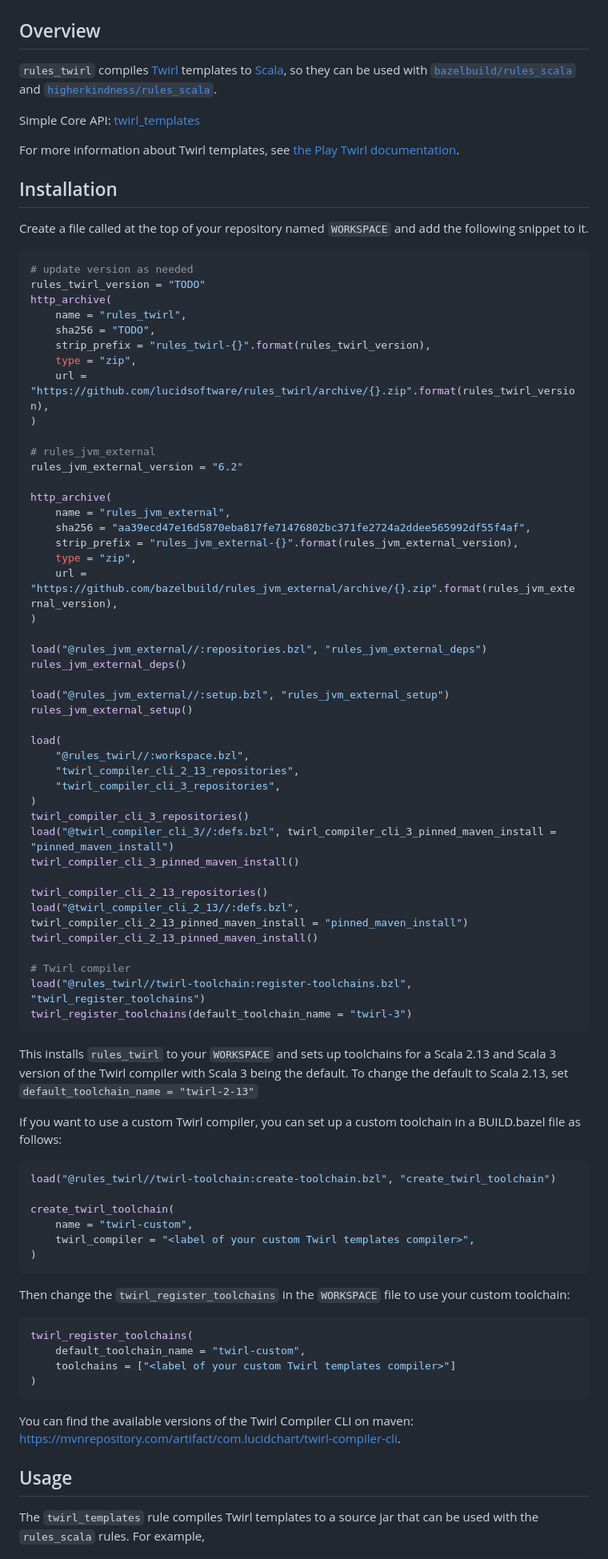
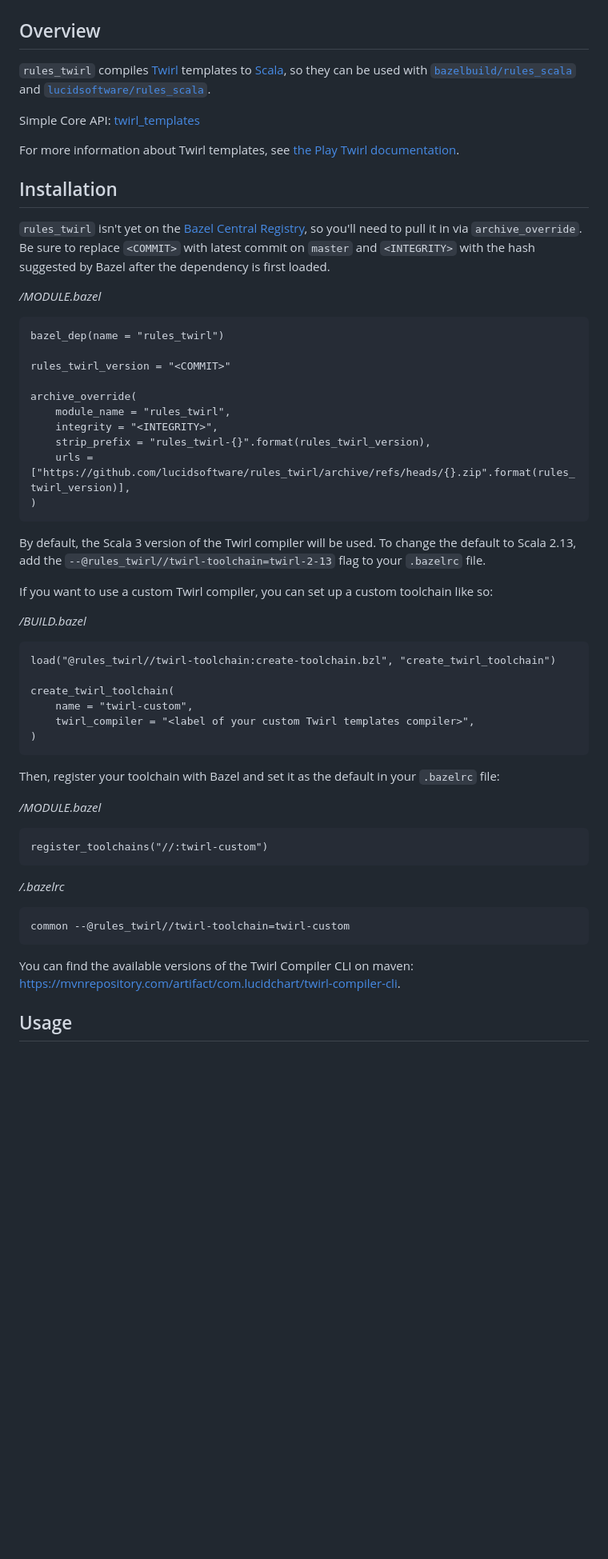
Before and after one commit to lucidsoftware/rules_twirl, a Markdown page: README.md, the part around the change printed below. Shown: that part at 80% size. Drawn GitHub-style; blank space fills up the shorter version.

Commit message:
Updated the documentation

````diff
--- a/README.md
+++ b/README.md
@@ -5,65 +5,46 @@
 | [![Build Status](https://github.com/lucidsoftware/rules_twirl/workflows/CI/badge.svg)](https://github.com/lucidsoftware/rules_twirl/actions) | [Stardoc](docs/stardoc/twirl.md) |
 
 ## Overview
-`rules_twirl` compiles [Twirl](https://github.com/playframework/twirl) templates to [Scala](http://www.scala-lang.org/), so they can be used with [`bazelbuild/rules_scala`](https://github.com/bazelbuild/rules_scala) and [`higherkindness/rules_scala`](https://github.com/higherkindness/rules_scala).
+
+`rules_twirl` compiles [Twirl](https://github.com/playframework/twirl) templates to
+[Scala](http://www.scala-lang.org/), so they can be used with
+[`bazelbuild/rules_scala`](https://github.com/bazelbuild/rules_scala) and
+[`lucidsoftware/rules_scala`](https://github.com/lucidsoftware/rules_scala).
 
 Simple Core API: [twirl_templates](docs/stardoc/twirl.md)
 
-For more information about Twirl templates, see [the Play Twirl documentation](https://www.playframework.com/documentation/latest/ScalaTemplates#the-template-engine).
+For more information about Twirl templates, see
+[the Play Twirl documentation](https://www.playframework.com/documentation/latest/ScalaTemplates#the-template-engine).
 
 ## Installation
-Create a file called at the top of your repository named `WORKSPACE` and add the following snippet to it.
 
-```python
-# update version as needed
-rules_twirl_version = "TODO"
-http_archive(
-    name = "rules_twirl",
-    sha256 = "TODO",
+`rules_twirl` isn't yet on the [Bazel Central Registry](https://registry.bazel.build/), so you'll
+need to pull it in via `archive_override`. Be sure to replace `<COMMIT>` with  latest commit on
+`master` and `<INTEGRITY>` with the hash suggested by Bazel after the dependency is first loaded.
+
+*/MODULE.bazel*
+
+```starlark
+bazel_dep(name = "rules_twirl")
+
+rules_twirl_version = "<COMMIT>"
+
+archive_override(
+    module_name = "rules_twirl",
+    integrity = "<INTEGRITY>",
     strip_prefix = "rules_twirl-{}".format(rules_twirl_version),
-    type = "zip",
-    url = "https://github.com/lucidsoftware/rules_twirl/archive/{}.zip".format(rules_twirl_version),
+    urls = ["https://github.com/lucidsoftware/rules_twirl/archive/refs/heads/{}.zip".format(rules_twirl_version)],
 )
-
-# rules_jvm_external
-rules_jvm_external_version = "6.2"
-
-http_archive(
-    name = "rules_jvm_external",
-    sha256 = "aa39ecd47e16d5870eba817fe71476802bc371fe2724a2ddee565992df55f4af",
-    strip_prefix = "rules_jvm_external-{}".format(rules_jvm_external_version),
-    type = "zip",
-    url = "https://github.com/bazelbuild/rules_jvm_external/archive/{}.zip".format(rules_jvm_external_version),
-)
-
-load("@rules_jvm_external//:repositories.bzl", "rules_jvm_external_deps")
-rules_jvm_external_deps()
-
-load("@rules_jvm_external//:setup.bzl", "rules_jvm_external_setup")
-rules_jvm_external_setup()
-
-load(
-    "@rules_twirl//:workspace.bzl",
-    "twirl_compiler_cli_2_13_repositories",
-    "twirl_compiler_cli_3_repositories",
-)
-twirl_compiler_cli_3_repositories()
-load("@twirl_compiler_cli_3//:defs.bzl", twirl_compiler_cli_3_pinned_maven_install = "pinned_maven_install")
-twirl_compiler_cli_3_pinned_maven_install()
-
-twirl_compiler_cli_2_13_repositories()
-load("@twirl_compiler_cli_2_13//:defs.bzl", twirl_compiler_cli_2_13_pinned_maven_install = "pinned_maven_install")
-twirl_compiler_cli_2_13_pinned_maven_install()
-
-# Twirl compiler
-load("@rules_twirl//twirl-toolchain:register-toolchains.bzl", "twirl_register_toolchains")
-twirl_register_toolchains(default_toolchain_name = "twirl-3")
 ```
 
-This installs `rules_twirl` to your `WORKSPACE` and sets up toolchains for a Scala 2.13 and Scala 3 version of the Twirl compiler with Scala 3 being the default. To change the default to Scala 2.13, set `default_toolchain_name = "twirl-2-13"`
+By default, the Scala 3 version of the Twirl compiler will be used. To change the default to
+Scala 2.13, add the `--@rules_twirl//twirl-toolchain=twirl-2-13` flag to your `.bazelrc` file.
 
-If you want to use a custom Twirl compiler, you can set up a custom toolchain in a BUILD.bazel file as follows:
-```python
+If you want to use a custom Twirl compiler, you can set up a custom toolchain like so:
+
+*/BUILD.bazel*
+
+```starlark
 load("@rules_twirl//twirl-toolchain:create-toolchain.bzl", "create_twirl_toolchain")
 
 create_twirl_toolchain(
@@ -72,16 +53,22 @@ create_twirl_toolchain(
 )
 ```
 
-Then change the `twirl_register_toolchains` in the `WORKSPACE` file to use your custom toolchain:
-```python
-twirl_register_toolchains(
-    default_toolchain_name = "twirl-custom",
-    toolchains = ["<label of your custom Twirl templates compiler>"]
-)
+Then, register your toolchain with Bazel and set it as the default in your `.bazelrc` file:
+
+*/MODULE.bazel*
+
+```starlark
+register_toolchains("//:twirl-custom")
 ```
 
-You can find the available versions of the Twirl Compiler CLI on maven: https://mvnrepository.com/artifact/com.lucidchart/twirl-compiler-cli.
+*/.bazelrc*
+
+```
+common --@rules_twirl//twirl-toolchain=twirl-custom
+```
+
+You can find the available versions of the Twirl Compiler CLI on maven:
+https://mvnrepository.com/artifact/com.lucidchart/twirl-compiler-cli.
 
 ## Usage
-The `twirl_templates` rule compiles Twirl templates to a source jar that can be used with the `rules_scala` rules. For example,
 
````
Also changed, not shown: other parts of README.md (+44 -13 lines).
